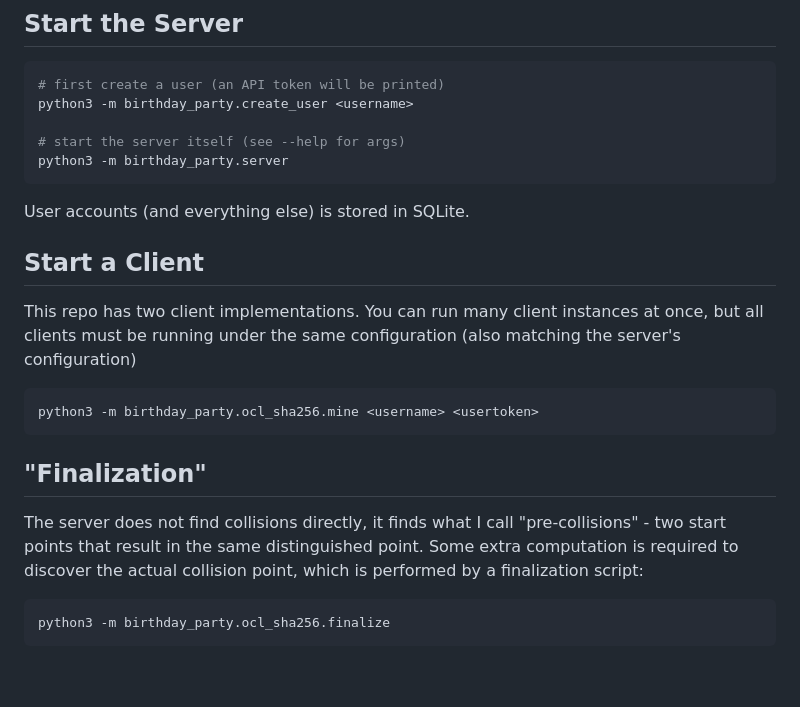
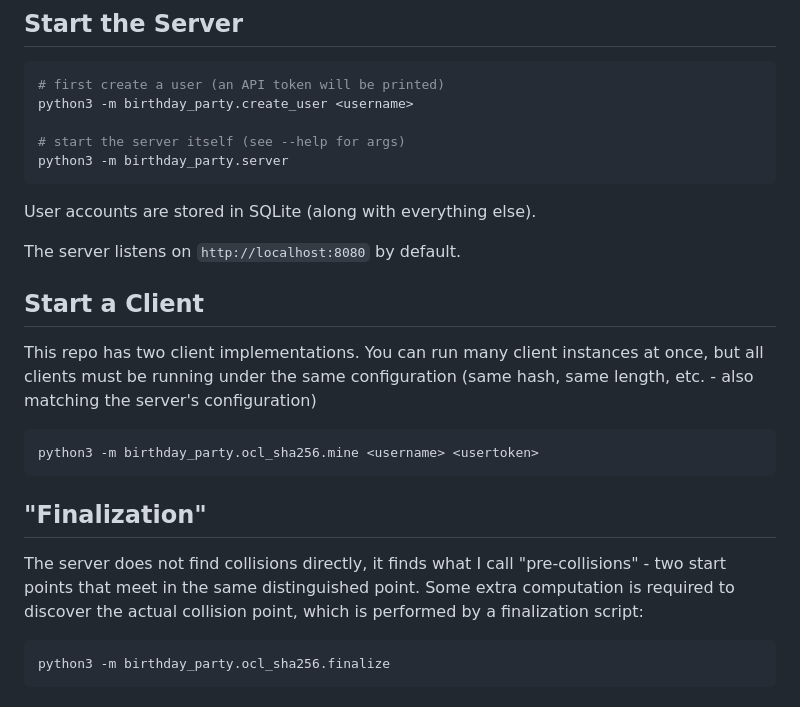
Before and after one commit to DavidBuchanan314/birthday_party, a Markdown page: README.md, the part around the change. Rendered like a GitHub page; blank space fills up the shorter version.

Commit message:
more readme

````diff
--- a/README.md
+++ b/README.md
@@ -35,11 +35,13 @@ python3 -m birthday_party.create_user <username>
 python3 -m birthday_party.server
 ```
 
-User accounts (and everything else) is stored in SQLite.
+User accounts are stored in SQLite (along with everything else).
+
+The server listens on `http://localhost:8080` by default.
 
 ## Start a Client
 
-This repo has two client implementations. You can run many client instances at once, but all clients must be running under the same configuration (also matching the server's configuration)
+This repo has two client implementations. You can run many client instances at once, but all clients must be running under the same configuration (same hash, same length, etc. - also matching the server's configuration)
 
 ```bash
 python3 -m birthday_party.ocl_sha256.mine <username> <usertoken>
@@ -47,7 +49,7 @@ python3 -m birthday_party.ocl_sha256.mine <username> <usertoken>
 
 ## "Finalization"
 
-The server does not find collisions directly, it finds what I call "pre-collisions" - two start points that result in the same distinguished point. Some extra computation is required to discover the actual collision point, which is performed by a finalization script:
+The server does not find collisions directly, it finds what I call "pre-collisions" - two start points that meet in the same distinguished point. Some extra computation is required to discover the actual collision point, which is performed by a finalization script:
 
 ```bash
 python3 -m birthday_party.ocl_sha256.finalize
````
